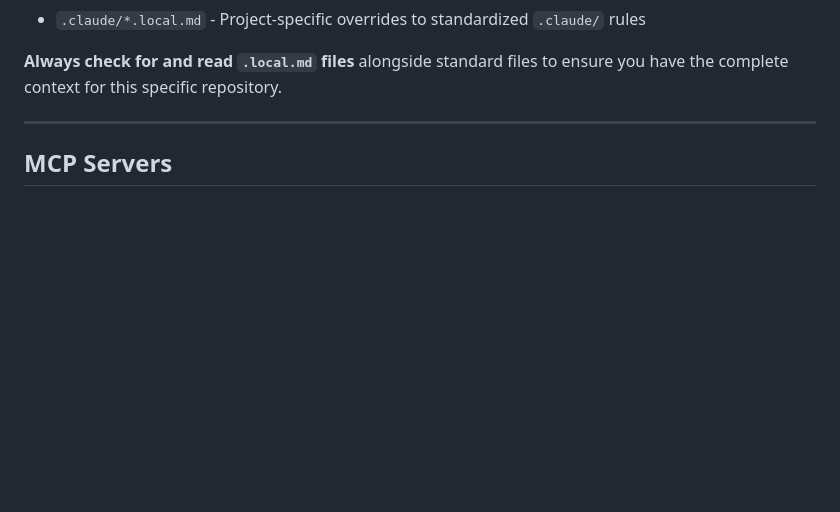
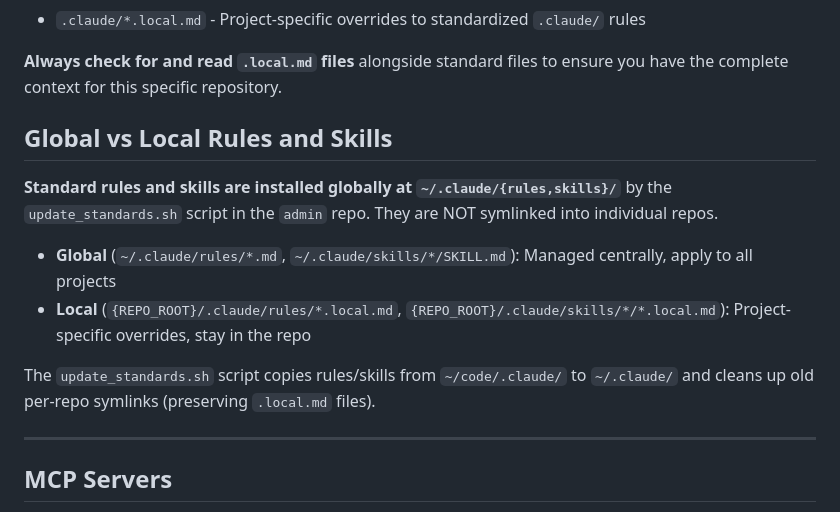
Before and after one commit to penguintechinc/penguin, a Markdown page: CLAUDE.md, the part around the change. GitHub-like rendering; blank space fills up the shorter version.

Commit message:
Updating documentation to new base standard

```diff
--- a/CLAUDE.md
+++ b/CLAUDE.md
@@ -27,6 +27,15 @@ This repository may contain `.local.md` variant files that provide project-speci
 - `.claude/*.local.md` - Project-specific overrides to standardized `.claude/` rules
 
 **Always check for and read `.local.md` files** alongside standard files to ensure you have the complete context for this specific repository.
+
+## Global vs Local Rules and Skills
+
+**Standard rules and skills are installed globally at `~/.claude/{rules,skills}/`** by the `update_standards.sh` script in the `admin` repo. They are NOT symlinked into individual repos.
+
+- **Global** (`~/.claude/rules/*.md`, `~/.claude/skills/*/SKILL.md`): Managed centrally, apply to all projects
+- **Local** (`{REPO_ROOT}/.claude/rules/*.local.md`, `{REPO_ROOT}/.claude/skills/*/*.local.md`): Project-specific overrides, stay in the repo
+
+The `update_standards.sh` script copies rules/skills from `~/code/.claude/` to `~/.claude/` and cleans up old per-repo symlinks (preserving `.local.md` files).
 
 ---
 
```
